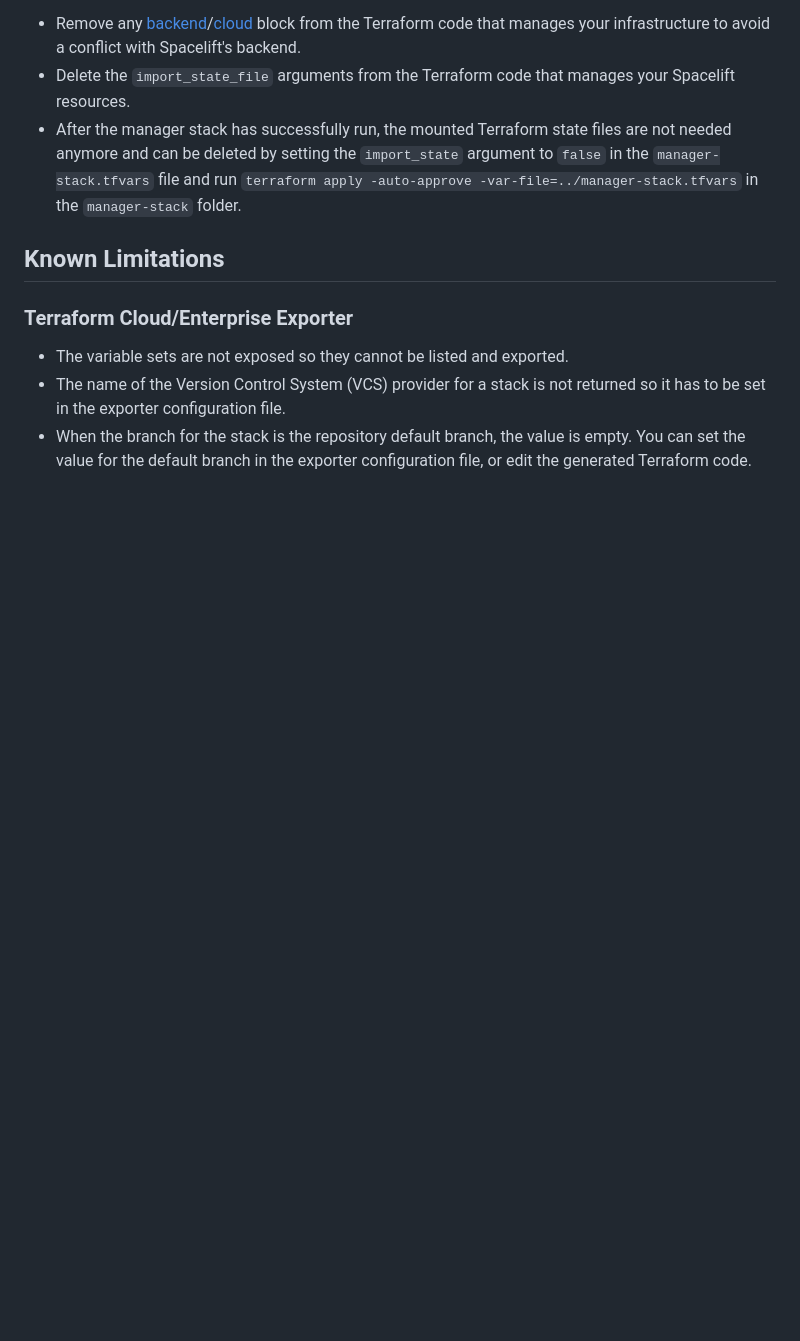
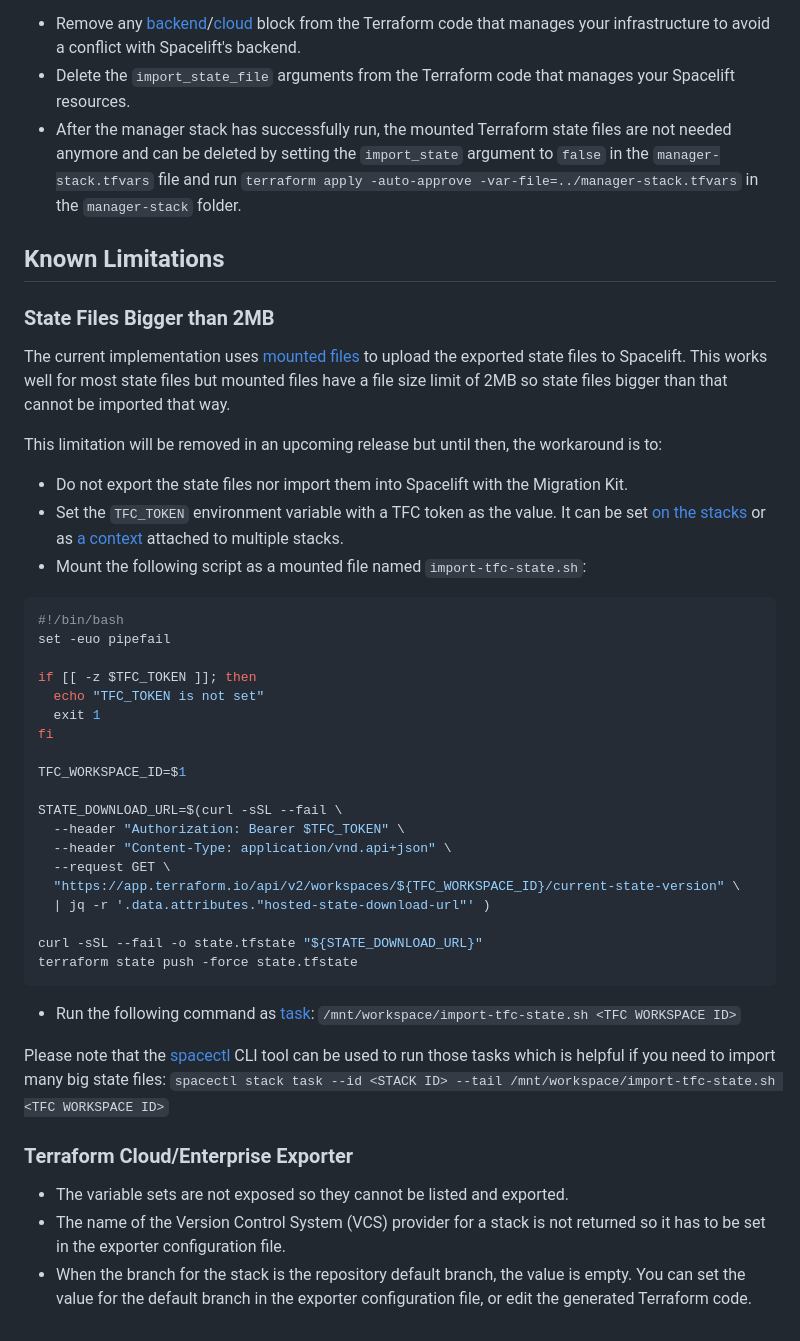
Before and after one commit to spacelift-io/spacelift-migration-kit, a Markdown page: README.md, the part around the change. Drawn GitHub-style; blank space fills up the shorter version.

Commit message:
Mention the workaround for importing big state files

````diff
--- a/README.md
+++ b/README.md
@@ -114,6 +114,42 @@ If the Terraform state is managed by Spacelift,perform the following actions, ot
 
 ## Known Limitations
 
+### State Files Bigger than 2MB
+
+The current implementation uses [mounted files](https://docs.spacelift.io/concepts/configuration/environment#mounted-files) to upload the exported state files to Spacelift. This works well for most state files but mounted files have a file size limit of 2MB so state files bigger than that cannot be imported that way.
+
+This limitation will be removed in an upcoming release but until then, the workaround is to:
+
+- Do not export the state files nor import them into Spacelift with the Migration Kit.
+- Set the `TFC_TOKEN` environment variable with a TFC token as the value. It can be set [on the stacks](https://docs.spacelift.io/concepts/configuration/environment#environment-variables) or as [a context](https://docs.spacelift.io/concepts/configuration/context) attached to multiple stacks.
+- Mount the following script as a mounted file named `import-tfc-state.sh`:
+
+```shell
+#!/bin/bash
+set -euo pipefail
+
+if [[ -z $TFC_TOKEN ]]; then
+  echo "TFC_TOKEN is not set"
+  exit 1
+fi
+
+TFC_WORKSPACE_ID=$1
+
+STATE_DOWNLOAD_URL=$(curl -sSL --fail \
+  --header "Authorization: Bearer $TFC_TOKEN" \
+  --header "Content-Type: application/vnd.api+json" \
+  --request GET \
+  "https://app.terraform.io/api/v2/workspaces/${TFC_WORKSPACE_ID}/current-state-version" \
+  | jq -r '.data.attributes."hosted-state-download-url"' )
+
+curl -sSL --fail -o state.tfstate "${STATE_DOWNLOAD_URL}"
+terraform state push -force state.tfstate
+```
+
+- Run the following command as [task](https://docs.spacelift.io/concepts/run/task): `/mnt/workspace/import-tfc-state.sh <TFC WORKSPACE ID>`
+
+Please note that the [spacectl](https://github.com/spacelift-io/spacectl) CLI tool can be used to run those tasks which is helpful if you need to import many big state files: `spacectl stack task --id <STACK ID> --tail /mnt/workspace/import-tfc-state.sh <TFC WORKSPACE ID>`
+
 ### Terraform Cloud/Enterprise Exporter
 
 - The variable sets are not exposed so they cannot be listed and exported.
````
